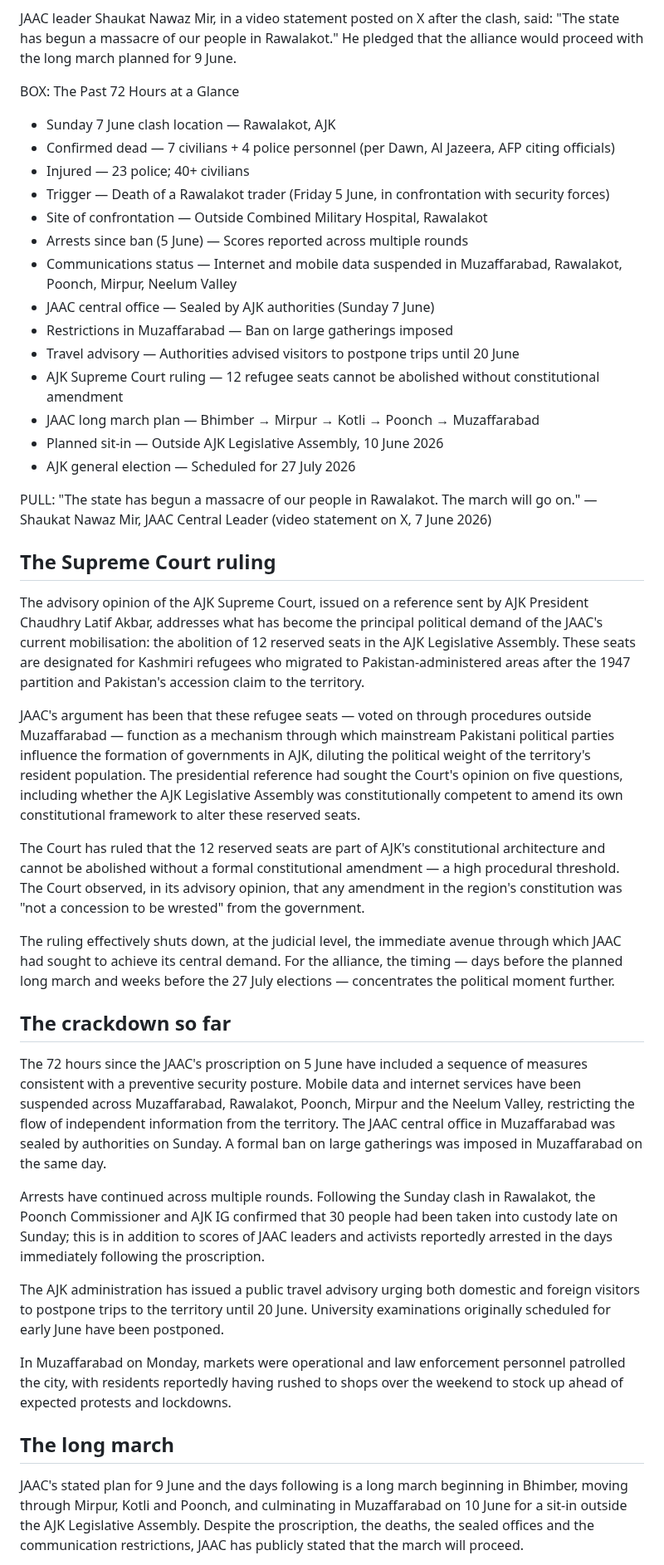
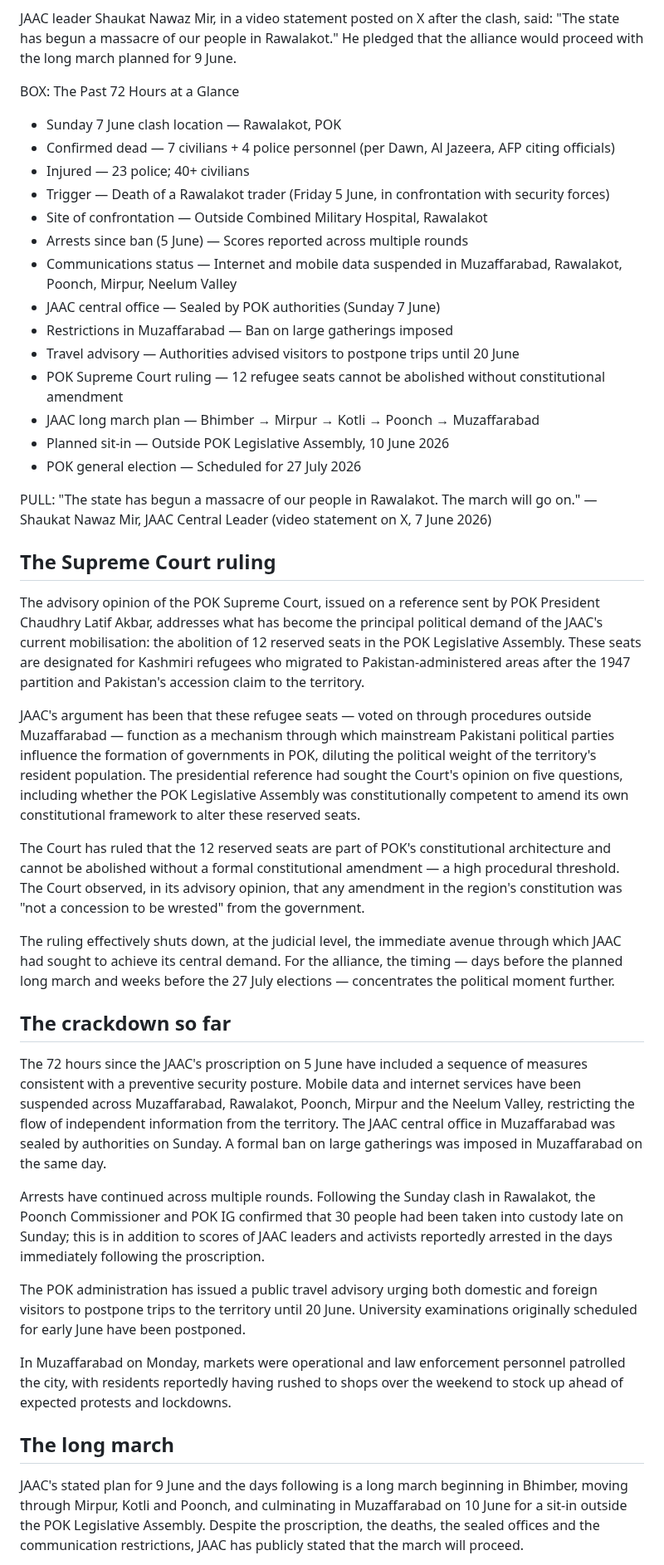
Before and after one commit to Aseemruhel/-bharatsamvad-epaper, a Markdown page: content/2026-06-09-page4.md, the part around one of its changes. Shown at 83% size. Drawn GitHub-style.

```diff
--- a/content/2026-06-09-page4.md
+++ b/content/2026-06-09-page4.md
@@ -22,31 +22,31 @@ On Sunday, JAAC supporters gathered outside the CMH in connection with the trade
 JAAC leader Shaukat Nawaz Mir, in a video statement posted on X after the clash, said: "The state has begun a massacre of our people in Rawalakot." He pledged that the alliance would proceed with the long march planned for 9 June.
 
 BOX: The Past 72 Hours at a Glance
-- Sunday 7 June clash location — Rawalakot, AJK
+- Sunday 7 June clash location — Rawalakot, POK
 - Confirmed dead — 7 civilians + 4 police personnel (per Dawn, Al Jazeera, AFP citing officials)
 - Injured — 23 police; 40+ civilians
 - Trigger — Death of a Rawalakot trader (Friday 5 June, in confrontation with security forces)
 - Site of confrontation — Outside Combined Military Hospital, Rawalakot
 - Arrests since ban (5 June) — Scores reported across multiple rounds
 - Communications status — Internet and mobile data suspended in Muzaffarabad, Rawalakot, Poonch, Mirpur, Neelum Valley
-- JAAC central office — Sealed by AJK authorities (Sunday 7 June)
+- JAAC central office — Sealed by POK authorities (Sunday 7 June)
 - Restrictions in Muzaffarabad — Ban on large gatherings imposed
 - Travel advisory — Authorities advised visitors to postpone trips until 20 June
-- AJK Supreme Court ruling — 12 refugee seats cannot be abolished without constitutional amendment
+- POK Supreme Court ruling — 12 refugee seats cannot be abolished without constitutional amendment
 - JAAC long march plan — Bhimber → Mirpur → Kotli → Poonch → Muzaffarabad
-- Planned sit-in — Outside AJK Legislative Assembly, 10 June 2026
-- AJK general election — Scheduled for 27 July 2026
+- Planned sit-in — Outside POK Legislative Assembly, 10 June 2026
+- POK general election — Scheduled for 27 July 2026
 
 PULL: "The state has begun a massacre of our people in Rawalakot. The march will go on."
 — Shaukat Nawaz Mir, JAAC Central Leader (video statement on X, 7 June 2026)
 
 ## The Supreme Court ruling
 
-The advisory opinion of the AJK Supreme Court, issued on a reference sent by AJK President Chaudhry Latif Akbar, addresses what has become the principal political demand of the JAAC's current mobilisation: the abolition of 12 reserved seats in the AJK Legislative Assembly. These seats are designated for Kashmiri refugees who migrated to Pakistan-administered areas after the 1947 partition and Pakistan's accession claim to the territory.
+The advisory opinion of the POK Supreme Court, issued on a reference sent by POK President Chaudhry Latif Akbar, addresses what has become the principal political demand of the JAAC's current mobilisation: the abolition of 12 reserved seats in the POK Legislative Assembly. These seats are designated for Kashmiri refugees who migrated to Pakistan-administered areas after the 1947 partition and Pakistan's accession claim to the territory.
 
-JAAC's argument has been that these refugee seats — voted on through procedures outside Muzaffarabad — function as a mechanism through which mainstream Pakistani political parties influence the formation of governments in AJK, diluting the political weight of the territory's resident population. The presidential reference had sought the Court's opinion on five questions, including whether the AJK Legislative Assembly was constitutionally competent to amend its own constitutional framework to alter these reserved seats.
+JAAC's argument has been that these refugee seats — voted on through procedures outside Muzaffarabad — function as a mechanism through which mainstream Pakistani political parties influence the formation of governments in POK, diluting the political weight of the territory's resident population. The presidential reference had sought the Court's opinion on five questions, including whether the POK Legislative Assembly was constitutionally competent to amend its own constitutional framework to alter these reserved seats.
 
-The Court has ruled that the 12 reserved seats are part of AJK's constitutional architecture and cannot be abolished without a formal constitutional amendment — a high procedural threshold. The Court observed, in its advisory opinion, that any amendment in the region's constitution was "not a concession to be wrested" from the government.
+The Court has ruled that the 12 reserved seats are part of POK's constitutional architecture and cannot be abolished without a formal constitutional amendment — a high procedural threshold. The Court observed, in its advisory opinion, that any amendment in the region's constitution was "not a concession to be wrested" from the government.
 
 The ruling effectively shuts down, at the judicial level, the immediate avenue through which JAAC had sought to achieve its central demand. For the alliance, the timing — days before the planned long march and weeks before the 27 July elections — concentrates the political moment further.
 
@@ -54,13 +54,13 @@ The ruling effectively shuts down, at the judicial level, the immediate avenue t
 
 The 72 hours since the JAAC's proscription on 5 June have included a sequence of measures consistent with a preventive security posture. Mobile data and internet services have been suspended across Muzaffarabad, Rawalakot, Poonch, Mirpur and the Neelum Valley, restricting the flow of independent information from the territory. The JAAC central office in Muzaffarabad was sealed by authorities on Sunday. A formal ban on large gatherings was imposed in Muzaffarabad on the same day.
 
-Arrests have continued across multiple rounds. Following the Sunday clash in Rawalakot, the Poonch Commissioner and AJK IG confirmed that 30 people had been taken into custody late on Sunday; this is in addition to scores of JAAC leaders and activists reportedly arrested in the days immediately following the proscription.
+Arrests have continued across multiple rounds. Following the Sunday clash in Rawalakot, the Poonch Commissioner and POK IG confirmed that 30 people had been taken into custody late on Sunday; this is in addition to scores of JAAC leaders and activists reportedly arrested in the days immediately following the proscription.
 
-The AJK administration has issued a public travel advisory urging both domestic and foreign visitors to postpone trips to the territory until 20 June. University examinations originally scheduled for early June have been postponed.
+The POK administration has issued a public travel advisory urging both domestic and foreign visitors to postpone trips to the territory until 20 June. University examinations originally scheduled for early June have been postponed.
 
 In Muzaffarabad on Monday, markets were operational and law enforcement personnel patrolled the city, with residents reportedly having rushed to shops over the weekend to stock up ahead of expected protests and lockdowns.
 
 ## The long march
 
-JAAC's stated plan for 9 June and the days following is a long march beginning in Bhimber, moving through Mirpur, Kotli and Poonch, and culminating in Muzaffarabad on 10 June for a sit-in outside the AJK Legislative Assembly. Despite the proscription, the deaths, the sealed offices and the communication restrictions, JAAC has publicly stated that the march will proceed.
+JAAC's stated plan for 9 June and the days following is a long march beginning in Bhimber, moving through Mirpur, Kotli and Poonch, and culminating in Muzaffarabad on 10 June for a sit-in outside the POK Legislative Assembly. Despite the proscription, the deaths, the sealed offices and the communication restrictions, JAAC has publicly stated that the march will proceed.
 
```
Also changed, not shown: other parts of content/2026-06-09-page4.md (+10 -10 lines).
